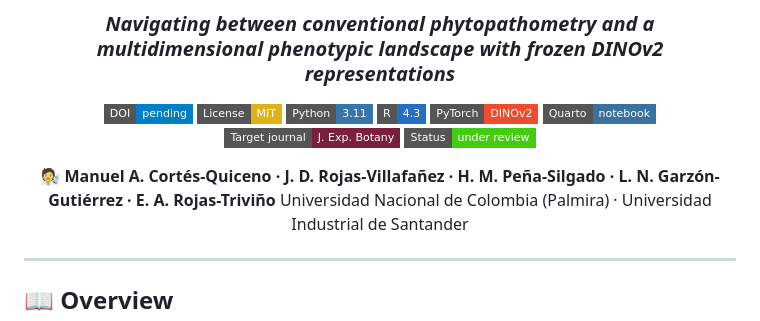
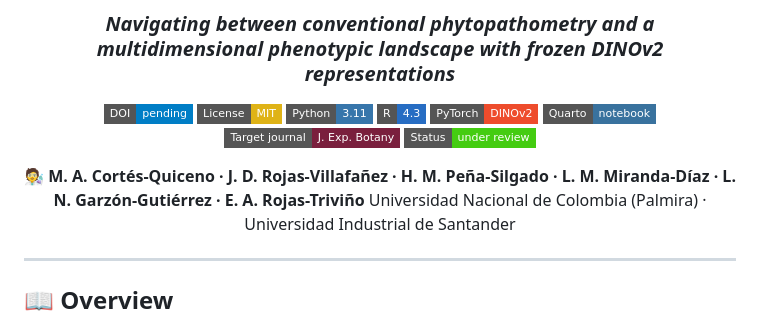
Before and after one commit to manuelcortes17/dinov2-phaseolus-boeremia-latent-phenotyping, a Markdown page: README.md, the part around the change. Drawn GitHub-style; badges without logos.

```diff
--- a/README.md
+++ b/README.md
@@ -13,7 +13,7 @@
 [![Journal](https://img.shields.io/badge/Target_journal-J._Exp._Botany-7a1f3d?style=flat-square)](#)
 [![Status](https://img.shields.io/badge/Status-under_review-success?style=flat-square)](#)
 
-**🧑‍🔬 Manuel A. Cortés-Quiceno · J. D. Rojas-Villafañez · H. M. Peña-Silgado · L. N. Garzón-Gutiérrez · E. A. Rojas-Triviño**
+**🧑‍🔬 M. A. Cortés-Quiceno · J. D. Rojas-Villafañez · H. M. Peña-Silgado · L. M. Miranda-Díaz · L. N. Garzón-Gutiérrez · E. A. Rojas-Triviño**
 Universidad Nacional de Colombia (Palmira) · Universidad Industrial de Santander
 
 </div>
```
